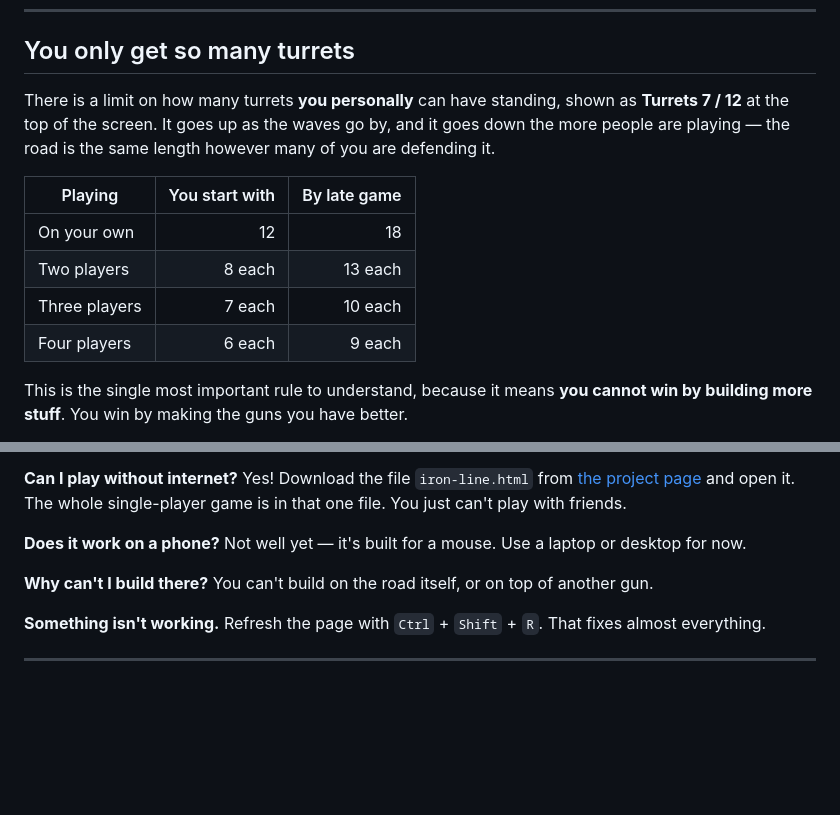
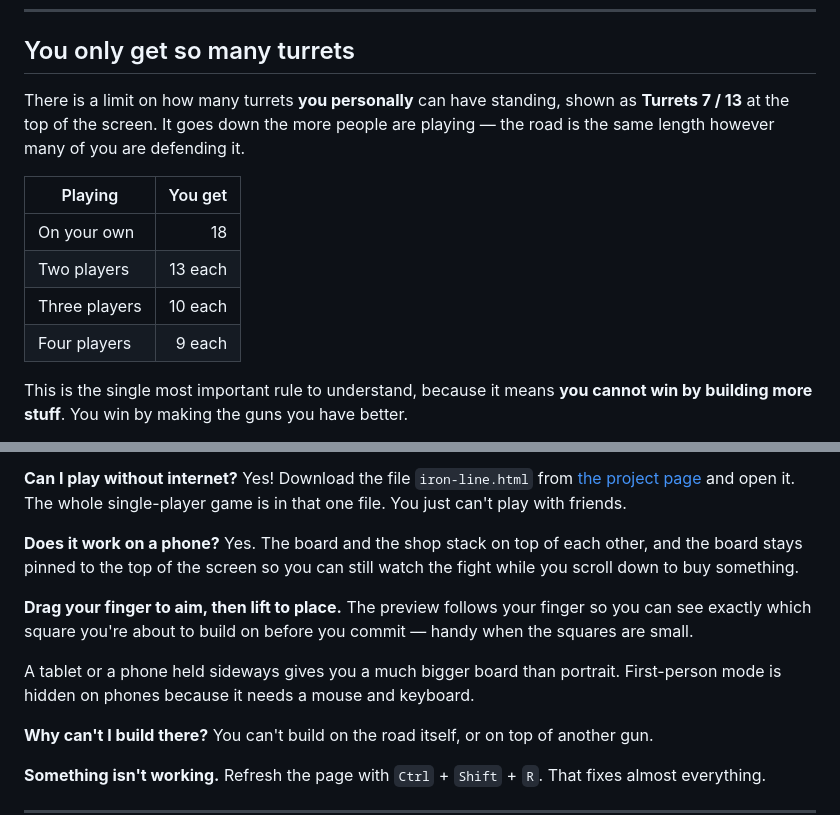
Before and after one commit to ivaanghosh67/ivaangames, a Markdown page: GUIDE.md, 2 parts joined by grey strips. Rendered like a GitHub page; blank space fills up the shorter version.

```diff
--- a/GUIDE.md
+++ b/GUIDE.md
@@ -119,16 +119,15 @@ you want it to go.
 ## You only get so many turrets
 
 There is a limit on how many turrets **you personally** can have standing, shown
-as **Turrets 7 / 12** at the top of the screen. It goes up as the waves go by,
-and it goes down the more people are playing — the road is the same length
-however many of you are defending it.
+as **Turrets 7 / 13** at the top of the screen. It goes down the more people are
+playing — the road is the same length however many of you are defending it.
 
-| Playing | You start with | By late game |
-|---|---:|---:|
-| On your own | 12 | 18 |
-| Two players | 8 each | 13 each |
-| Three players | 7 each | 10 each |
-| Four players | 6 each | 9 each |
+| Playing | You get |
+|---|---:|
+| On your own | 18 |
+| Two players | 13 each |
+| Three players | 10 each |
+| Four players | 9 each |
 
 This is the single most important rule to understand, because it means **you
 cannot win by building more stuff**. You win by making the guns you have better.
@@ -244,7 +243,16 @@ Yes! Download the file `iron-line.html` from
 whole single-player game is in that one file. You just can't play with friends.
 
 **Does it work on a phone?**
-Not well yet — it's built for a mouse. Use a laptop or desktop for now.
+Yes. The board and the shop stack on top of each other, and the board stays
+pinned to the top of the screen so you can still watch the fight while you
+scroll down to buy something.
+
+**Drag your finger to aim, then lift to place.** The preview follows your finger
+so you can see exactly which square you're about to build on before you commit —
+handy when the squares are small.
+
+A tablet or a phone held sideways gives you a much bigger board than portrait.
+First-person mode is hidden on phones because it needs a mouse and keyboard.
 
 **Why can't I build there?**
 You can't build on the road itself, or on top of another gun.
```
Also changed, not shown: README.md (+52 -13 lines), docs/media/mobile.png (added), 3 other files.
